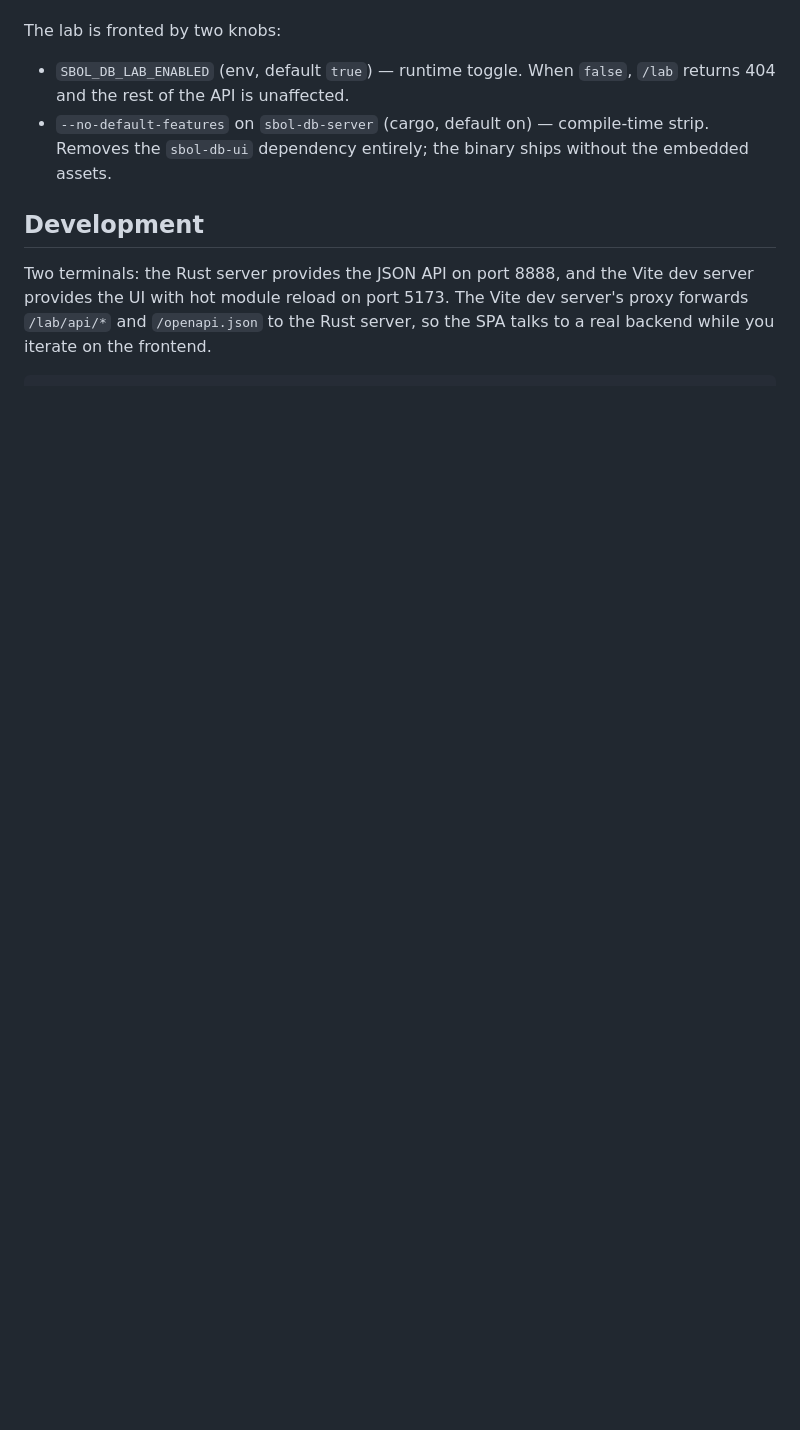
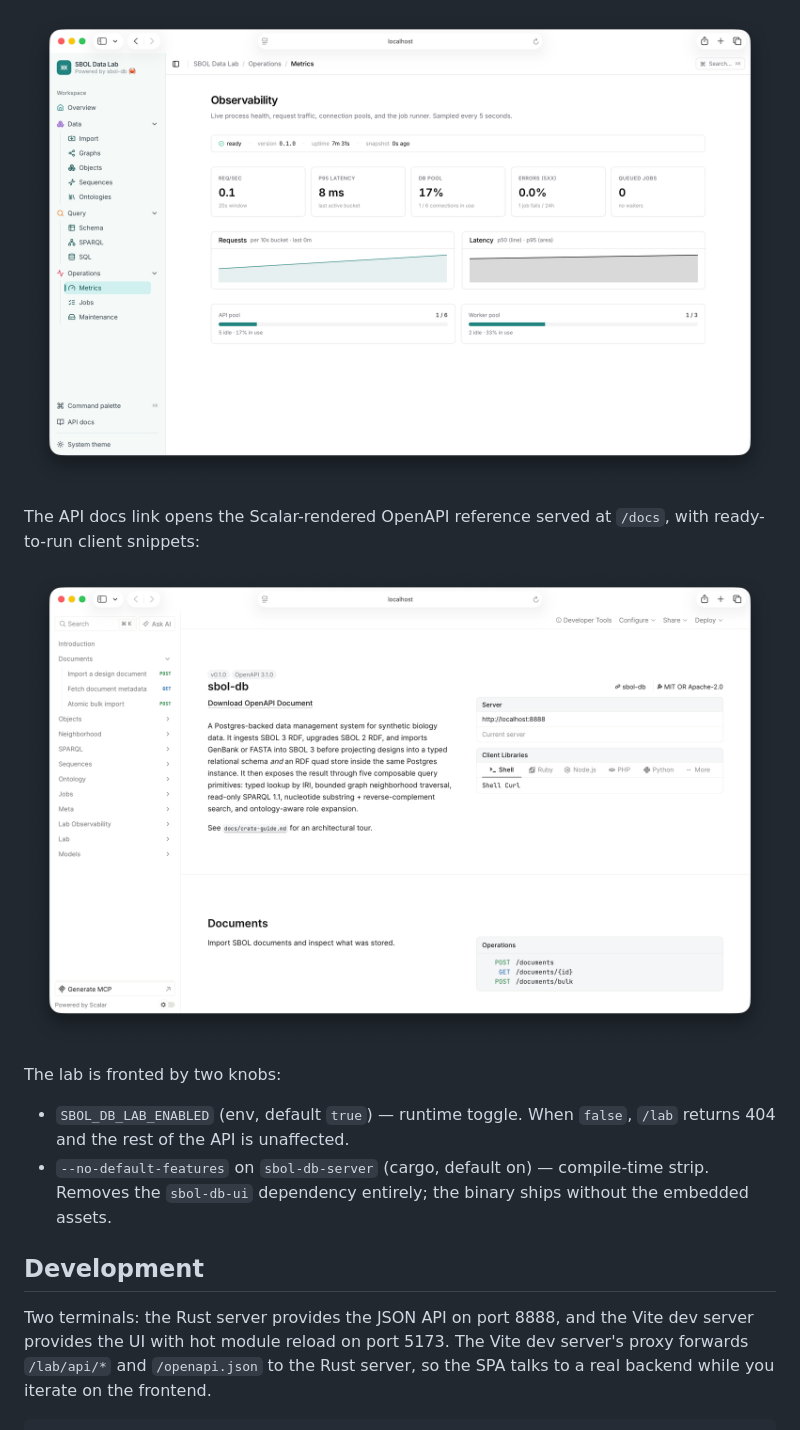
Before and after one commit to marpaia/sbol-db, a Markdown page: docs/ui.md, the part around the change printed below. Rendered like a GitHub page; pictures changed too: docs/images/api-docs.png (added), docs/images/metrics.png (added); blank space fills up the shorter version.

```diff
--- a/docs/ui.md
+++ b/docs/ui.md
@@ -9,3 +40,13 @@ other route on the server.
+<p align="center">
+  <img src="images/metrics.png" alt="SBOL Data Lab observability metrics view" width="900">
+</p>
+
+The API docs link opens the Scalar-rendered OpenAPI reference served at
+`/docs`, with ready-to-run client snippets:
+
+<p align="center">
+  <img src="images/api-docs.png" alt="Scalar-rendered OpenAPI reference at /docs" width="900">
+</p>
 
 The lab is fronted by two knobs:
 
```
Also changed, not shown: other parts of docs/ui.md (+32 -1 lines), README.md (+28 -0 lines), docs/images/overview.png (added), 4 other files.
